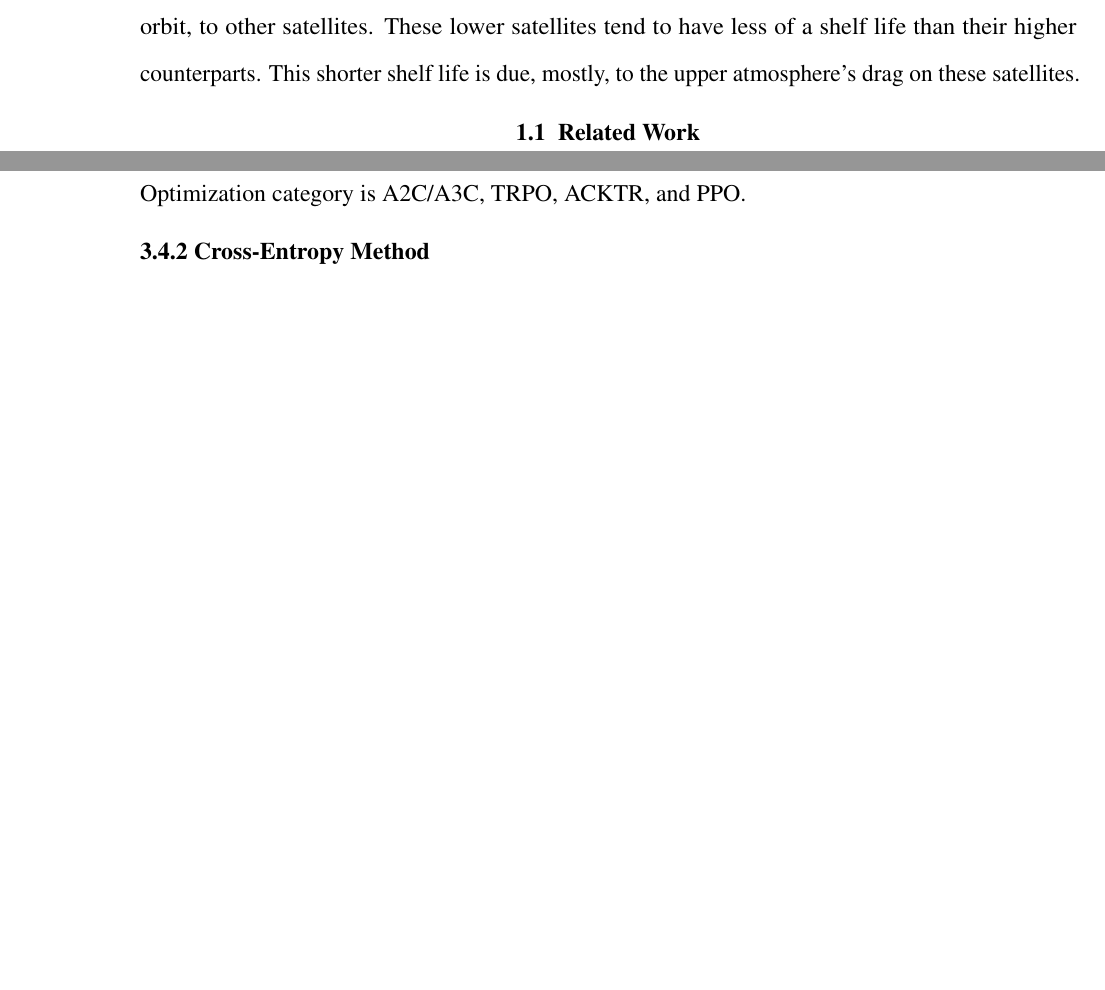
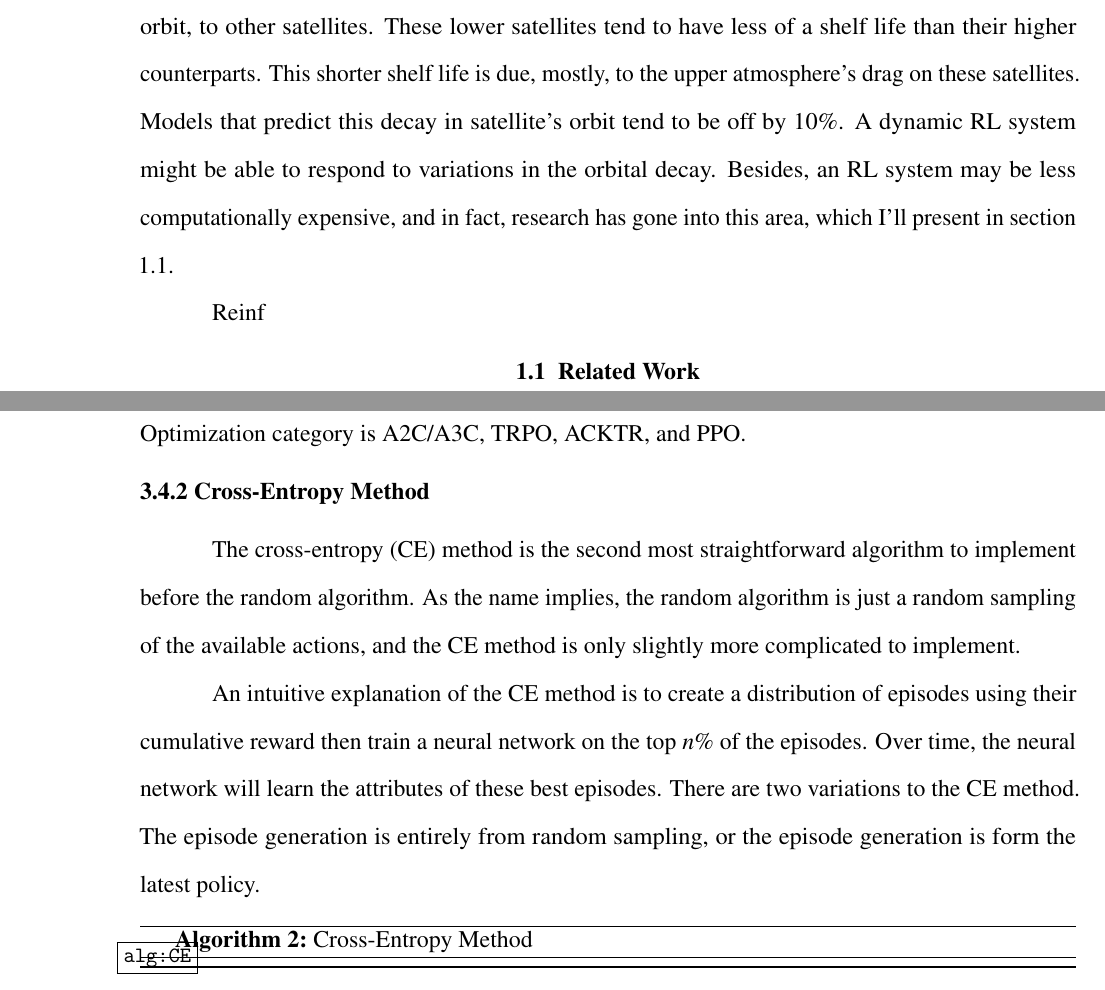
Before and after one commit to anhydrous99/Thesis, a LaTeX thesis (MainText/main.tex, which reads MainText/introduction.tex, MainText/reinforcement_learning.tex): two parts of pages 19 and 41 of 43 before the commit and two parts of pages 19 and 41 of 44 after it, joined at a grey line, cut so that both start at the same text, the shorter picture padded with empty space. Compiled offline with pdfLaTeX.

Commit message:
progress

```diff
--- a/MainText/introduction.tex
+++ b/MainText/introduction.tex
@@ -2,6 +2,8 @@
 
 Reinforcement Learning is starting to be prevalent in many fields and applications, including Autonomous Driving, Robotics, Transportation, in Science and Engineering, and many more. A lot of recent research has started in applying Reinforcement Learning in Space and space fairing vehicles. The benefits are better computational requirements from switching from classical numerical methods to a Reinforcement Learning based approach. The goal is to create an environment for detailed evaluations of RL algorithms, current, and future, in Station-Keeping, maintaining a satellite's orbit.
 
-With SpaceX's Starlink, their satellite internet project, we are putting an increasing number of satellites in Low Earth Orbit. In the case of Starlink, this allows their satellites to deliver low latency high bandwidth internet compared to other satellite internet providers. The satellites being in Low Earth Orbit, while allowing such positive results require many satellites at a relatively low orbit, to other satellites. These lower satellites tend to have less of a shelf life than their higher counterparts. This shorter shelf life is due, mostly, to the upper atmosphere's drag on these satellites.
+With SpaceX's Starlink, their satellite internet project, we are putting an increasing number of satellites in Low Earth Orbit. In the case of Starlink, this allows their satellites to deliver low latency high bandwidth internet compared to other satellite internet providers. The satellites being in Low Earth Orbit, while allowing such positive results require many satellites at a relatively low orbit, to other satellites. These lower satellites tend to have less of a shelf life than their higher counterparts. This shorter shelf life is due, mostly, to the upper atmosphere's drag on these satellites. Models that predict this decay in satellite's orbit tend to be off by 10\%. A dynamic RL system might be able to respond to variations in the orbital decay. Besides, an RL system may be less computationally expensive, and in fact, research has gone into this area, which I'll present in section 1.1.
+
+Reinf
 
 \section{Related Work}
--- a/MainText/main.tex
+++ b/MainText/main.tex
@@ -20,7 +20,7 @@
 % to make sure they are not over-written.  They redefine many
 % standard LaTeX commands
 \usepackage{docmute} % for inputting complete documents. Useful for LyX users
-\usepackage{booktabs} % for better tables
+\usepackage{booktabs} % for better tables`
 \usepackage{microtype} % for better typography
 \usepackage[colorlinks=false]{hyperref}  % for urls
 \usepackage{showkeys} % shows labels during draft mode
--- a/MainText/reinforcement_learning.tex
+++ b/MainText/reinforcement_learning.tex
@@ -163,6 +163,16 @@ The model, within the Model-Based algorithm, is beneficial to the agent as it al
 Under Model-Free algorithms, there are two sub-categories, Policy Optimization and Q-Learning based algorithms. The main differentiating factor between the two sub-categories is what the RL algorithm learns. In Policy Optimization-based algorithms, the algorithm directly learn a state to action mapping. The Q-learning based algorithms learns what is called a Q-function that satisfies the Bellman Equation. In other words, a Q-learning based algorithm will learn action from a set of actions by finding the maximum. Some algorithms that fall into Q-learning based algorithms include DQN, Dueling DQN TD3, DDPG, and Rainbow. Some algorithms that belong to the Policy Optimization category is A2C/A3C, TRPO, ACKTR, and PPO.
 
 \subsection{Cross-Entropy Method}
+
+The cross-entropy (CE) method is the second most straightforward algorithm to implement before the random algorithm. As the name implies, the random algorithm is just a random sampling of the available actions, and the CE method is only slightly more complicated to implement.
+
+An intuitive explanation of the CE method is to create a distribution of episodes using their cumulative reward then train a neural network on the top $n$\% of the episodes. Over time, the neural network will learn the attributes of these best episodes. There are two variations to the CE method. The episode generation is entirely from random sampling, or the episode generation is form the latest policy.
+
+\begin{algorithm}
+	\SetAlgoLined
+	\DontPrintSemicolon
+	\caption{Cross-Entropy Method}\label{alg:CE}
+\end{algorithm}
 
 \subsection{Q-Learning}
 
```
Also changed, not shown: MainText/reinforcement_learning.tex (2 more changed lines).
